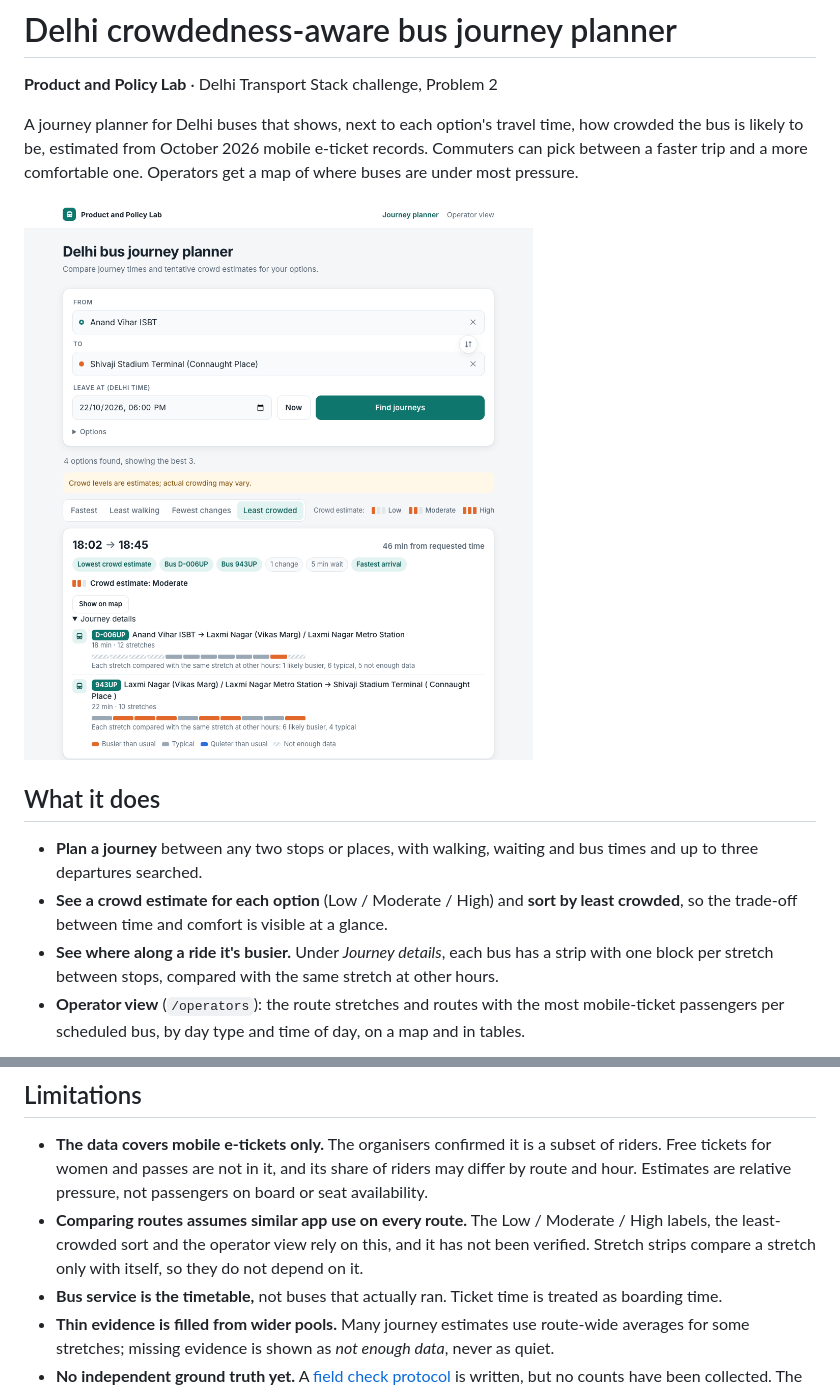
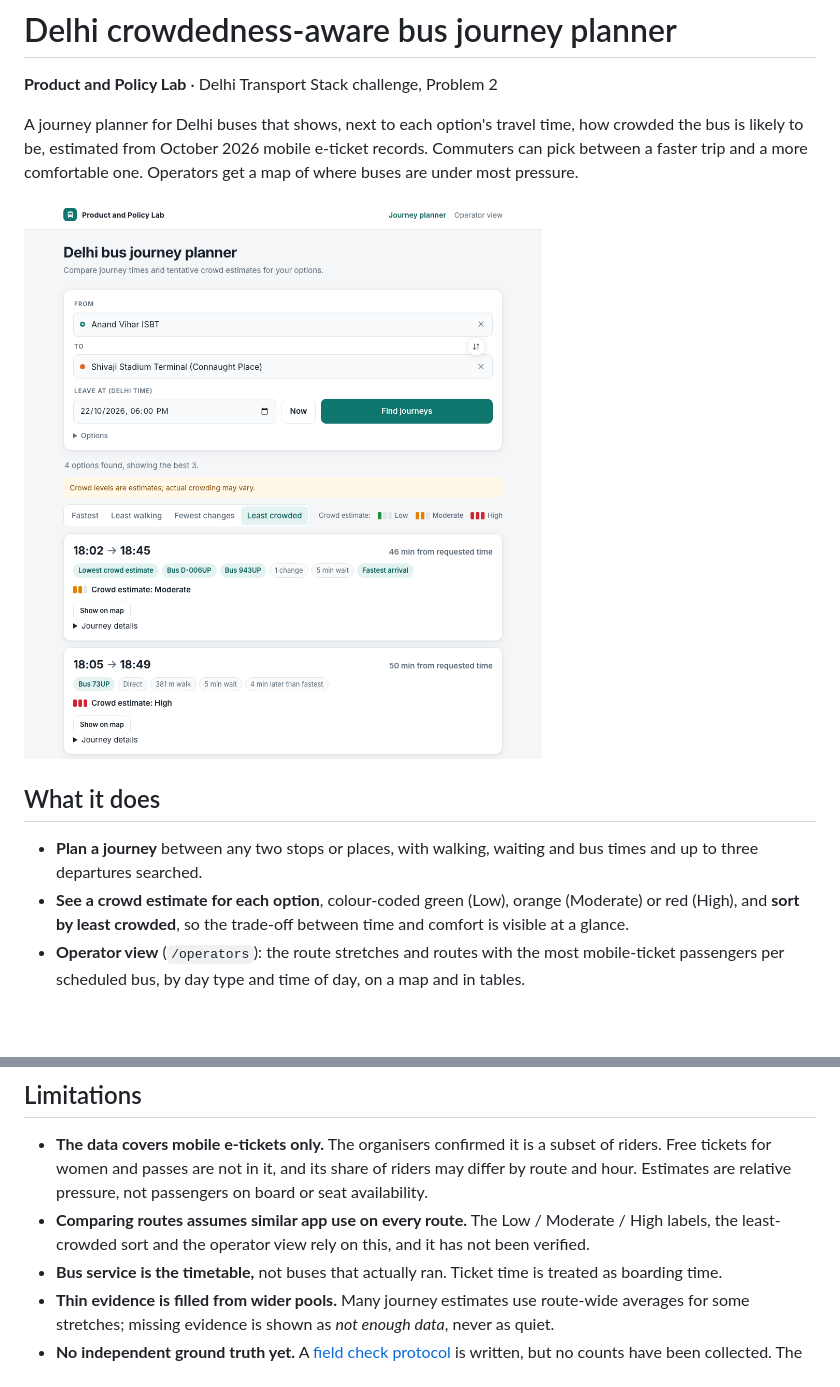
Before and after one commit to genesia143/crowdedness-planner, a Markdown page: README.md, 2 parts joined by grey strips. Drawn GitHub-style; pictures changed too: docs/images/planner.png; blank space fills up the shorter version.

Commit message:
Update README and screenshot for journey-level crowd colours
Co-Authored-By: Claude Opus 5.5 <noreply@anthropic.com>

```diff
--- a/README.md
+++ b/README.md
@@ -9,8 +9,7 @@ A journey planner for Delhi buses that shows, next to each option's travel time,
 ## What it does
 
 - **Plan a journey** between any two stops or places, with walking, waiting and bus times and up to three departures searched.
-- **See a crowd estimate for each option** (Low / Moderate / High) and **sort by least crowded**, so the trade-off between time and comfort is visible at a glance.
-- **See where along a ride it's busier.** Under *Journey details*, each bus has a strip with one block per stretch between stops, compared with the same stretch at other hours.
+- **See a crowd estimate for each option**, colour-coded green (Low), orange (Moderate) or red (High), and **sort by least crowded**, so the trade-off between time and comfort is visible at a glance.
 - **Operator view** (`/operators`): the route stretches and routes with the most mobile-ticket passengers per scheduled bus, by day type and time of day, on a map and in tables.
 
 ![Operator view: highest-pressure stretches on a weekday evening](docs/images/operators.png)
@@ -56,7 +55,7 @@ These agreement figures compare the model with **later ticket patterns**, not wi
 ## Limitations
 
 - **The data covers mobile e-tickets only.** The organisers confirmed it is a subset of riders. Free tickets for women and passes are not in it, and its share of riders may differ by route and hour. Estimates are relative pressure, not passengers on board or seat availability.
-- **Comparing routes assumes similar app use on every route.** The Low / Moderate / High labels, the least-crowded sort and the operator view rely on this, and it has not been verified. Stretch strips compare a stretch only with itself, so they do not depend on it.
+- **Comparing routes assumes similar app use on every route.** The Low / Moderate / High labels, the least-crowded sort and the operator view rely on this, and it has not been verified.
 - **Bus service is the timetable,** not buses that actually ran. Ticket time is treated as boarding time.
 - **Thin evidence is filled from wider pools.** Many journey estimates use route-wide averages for some stretches; missing evidence is shown as *not enough data*, never as quiet.
 - **No independent ground truth yet.** A [field check protocol](docs/field-study/protocol.md) is written, but no counts have been collected. The held-out week has now been used once and is not a fresh test for a revised model.
```
